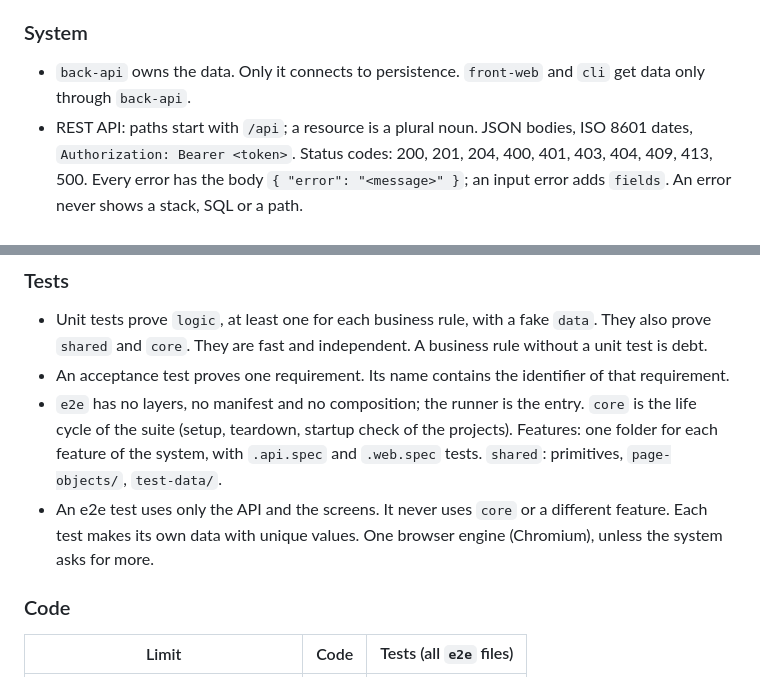
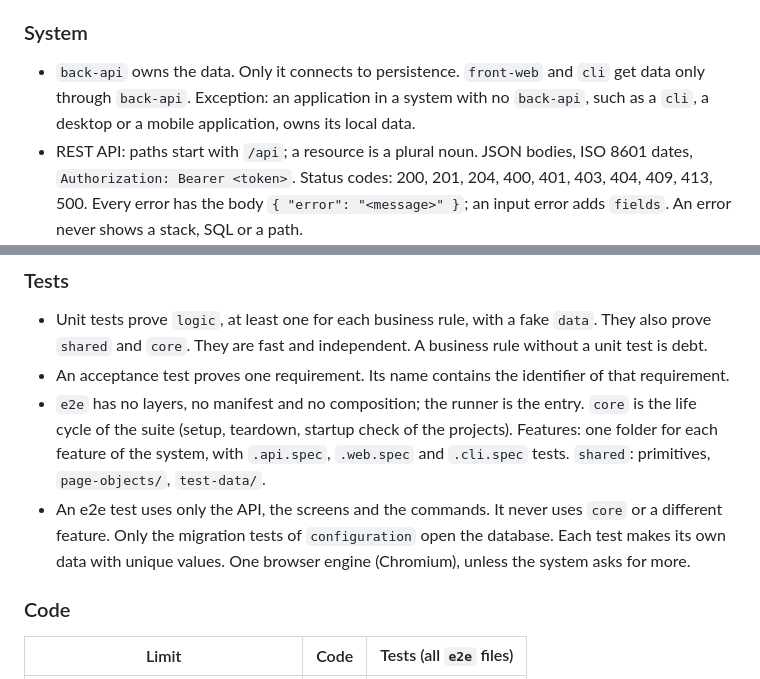
Before and after one commit to AIDDbot/archetype-base, a Markdown page: AGENTS.md, 2 parts joined by grey strips. Rendered like a GitHub page.

Commit message:
docs: copy the Blueprint of AIDDbot v0.3.11
Co-Authored-By: Claude Opus 5.5 <noreply@anthropic.com>

```diff
--- a/AGENTS.md
+++ b/AGENTS.md
@@ -31,7 +31,7 @@ All projects obey these principles. A project `AGENTS.md` gives only its own dat
 
 ### System
 
-- `back-api` owns the data. Only it connects to persistence. `front-web` and `cli` get data only through `back-api`.
+- `back-api` owns the data. Only it connects to persistence. `front-web` and `cli` get data only through `back-api`. Exception: an application in a system with no `back-api`, such as a `cli`, a desktop or a mobile application, owns its local data.
 - REST API: paths start with `/api`; a resource is a plural noun. JSON bodies, ISO 8601 dates, `Authorization: Bearer <token>`. Status codes: 200, 201, 204, 400, 401, 403, 404, 409, 413, 500. Every error has the body `{ "error": "<message>" }`; an input error adds `fields`. An error never shows a stack, SQL or a path.
 - Security: no secrets in the code or the repository; a password only as a salted hash; check each input at the edge.
 
@@ -59,8 +59,8 @@ All projects obey these principles. A project `AGENTS.md` gives only its own dat
 
 - Unit tests prove `logic`, at least one for each business rule, with a fake `data`. They also prove `shared` and `core`. They are fast and independent. A business rule without a unit test is debt.
 - An acceptance test proves one requirement. Its name contains the identifier of that requirement.
-- `e2e` has no layers, no manifest and no composition; the runner is the entry. `core` is the life cycle of the suite (setup, teardown, startup check of the projects). Features: one folder for each feature of the system, with `.api.spec` and `.web.spec` tests. `shared`: primitives, `page-objects/`, `test-data/`.
-- An e2e test uses only the API and the screens. It never uses `core` or a different feature. Each test makes its own data with unique values. One browser engine (Chromium), unless the system asks for more.
+- `e2e` has no layers, no manifest and no composition; the runner is the entry. `core` is the life cycle of the suite (setup, teardown, startup check of the projects). Features: one folder for each feature of the system, with `.api.spec`, `.web.spec` and `.cli.spec` tests. `shared`: primitives, `page-objects/`, `test-data/`.
+- An e2e test uses only the API, the screens and the commands. It never uses `core` or a different feature. Only the migration tests of `configuration` open the database. Each test makes its own data with unique values. One browser engine (Chromium), unless the system asks for more.
 
 ### Code
 
```
Also changed, not shown: other parts of AGENTS.md (+1 -1 lines).
